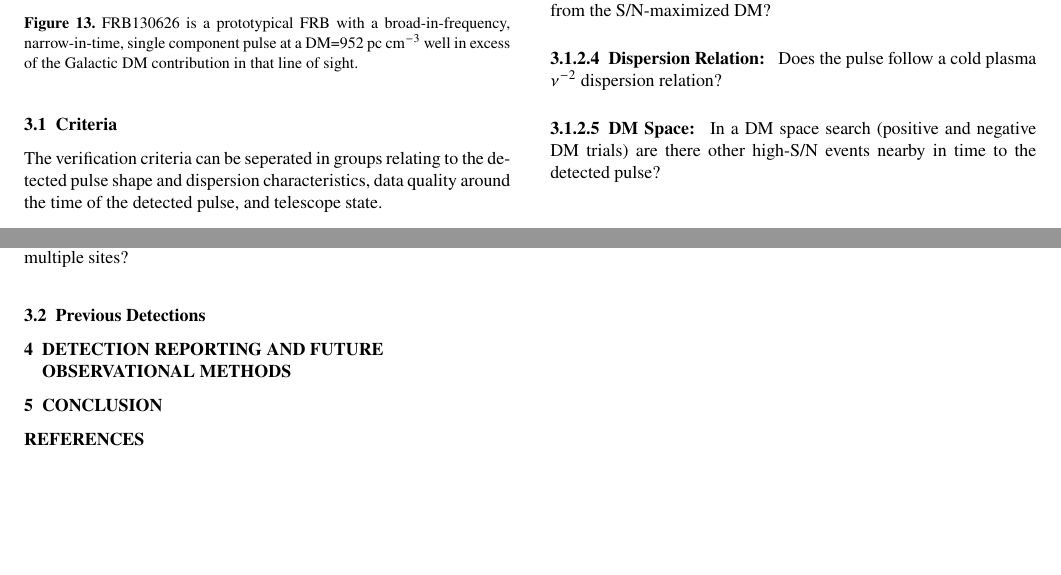
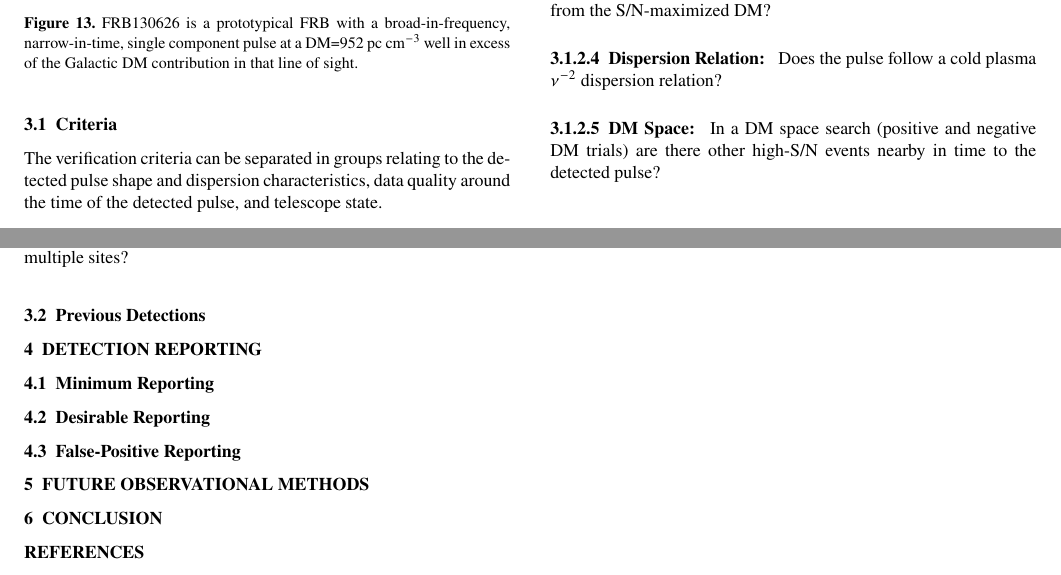
Before and after one commit to griffinfoster/terrestrial-frb-letter, a LaTeX paper (terrestrial-frb-letter.tex): two parts of pages 8 and 9 of 9, joined at a grey line, cut so that both start at the same text, the shorter picture padded with empty space. Compiled offline with pdfLaTeX.

Commit message:
layout changes

```diff
--- a/terrestrial-frb-letter.tex
+++ b/terrestrial-frb-letter.tex
@@ -783,10 +755,9 @@ interferometric and beamformed arrays are leading to new survey and
 observational modes. These arrays will provide further tests in for confidence
 in a detection that single dishes can not.
 
-%%%%%%%%%%%%%%%%%%%%%%%%%%%%%%%%%%%%%%%%%%%%%%%%%%%%%%%%%%%%%%%%%%%%%%%%%%%%%%%%
 \subsection{Criteria}
 
-The verification criteria can be seperated in groups relating to the detected
+The verification criteria can be separated in groups relating to the detected
 pulse shape and dispersion characteristics, data quality around the time of the
 detected pulse, and telescope state.
 
@@ -1059,23 +1031,8 @@ pulse detected at multiple sites?
 %    \label{fig:FRB140514}
 %\end{figure}
 
-\section{Detection Reporting and Future Observational Methods}
+\section{Detection Reporting}
 
-%\subsection{False-Positive Reporting}
-%
-%During a search for anomalous signals it should be expected that there are a
-%number of events reported which are false positives. Such as Perytons
-%\citep{2011ApJ...727...18B} and the events reported in earlier sections. Events
-%such as FRB130729 and FRB140514 are on the edge of verifiability. They do not
-%fit the classic \gls{frb} model but given the available observing and system
-%information, and lack of an external, anthropogenic explanation they are hard
-%to discount as not being of astrophysical origin. It is necessary to report
-%all of these events and to provide as much evidence as possible to explain the
-%origin of such events.
-
-%% TODO: decision tree
-%% TODO: reference varying shapes of FRB121102
-%
 %The one-off nature of \glspl{frb} makes it essential that when reporting on a
 %detection or triggering a follow-up observation that significant due-diligence
 %is done in order to verify a true-positive detection as much as possible. Over the
@@ -1088,9 +1045,9 @@ pulse detected at multiple sites?
 %from local sources based on the dynamic spectrum alone. Thus, additional
 %information on the observing system should be used to provide robustness to the
 %detection.
-%
-%\subsection{Minimum Reporting}
-%
+
+\subsection{Minimum Reporting}
+
 %At a minimum, a reasonable detection should be reported with the observed data
 %made publicly available.  This allows independent verification, and can be used
 %as input data sets to test pipeline development.  This is different from other
@@ -1126,9 +1083,9 @@ pulse detected at multiple sites?
 %% FRB110523, FRB121102, FRB150807, FRB160317, FRB160410, FRB160608, FRB170107,
 %% FBR170827
 %% FRB150807: bright, maybe RFI
-%
-%\subsection{Desirable Reporting}
-%
+
+\subsection{Desirable Reporting}
+
 %As has been shown in the previous section there are instrumentational and RFI
 %sources which can produce the appearance of \glspl{frb}. Minimum reporting is
 %insufficient for these non-astrophysical detections. These detection were only
@@ -1161,8 +1118,53 @@ pulse detected at multiple sites?
 %A DM-space plot provides a useful diagnostic to protect against observation
 %bias. An ideal detection, such as in Figure \ref{fig:dm_time_B1859}, should
 %appear compact in this space, with no other detections at different trial DMs.
+
+\subsection{False-Positive Reporting}
+
+%During a search for anomalous signals it should be expected that there are a
+%number of events reported which are false positives. Such as Perytons
+%\citep{2011ApJ...727...18B} and the events reported in earlier sections. Events
+%such as FRB130729 and FRB140514 are on the edge of verifiability. They do not
+%fit the classic \gls{frb} model but given the available observing and system
+%information, and lack of an external, anthropogenic explanation they are hard
+%to discount as not being of astrophysical origin. It is necessary to report
+%all of these events and to provide as much evidence as possible to explain the
+%origin of such events.
+
+% TODO: reference varying shapes of FRB121102
+
+\section{Future Observational Methods}
+
+%% Automated/VOevent issues:
+%%Verification becomes challenging when the desire is to run the system in
+%%real-time with immediate follow-up with additional telescopes.  Expert knowledge
+%%in the instrument, radio signals and visual acuity were necessary to identify
+%%this rare RADAR event.  Automating this process is difficult, so if we desire an
+%%automated VOevent trigger, we should expect a number of false-positive triggers.
 %
-%\subsubsection{Multi-site Observations}
+%Beyond detection of more \glspl{frb}, the goals of current surveys are to
+%localize the source to host galaxies, and detect pulses across broader
+%bandwidths across the radio spectrum.
+%
+%Localization requires the use of interferometric arrays. In the case of a
+%compact array, a high-time resolution correlation matrix is recorded. And, in
+%the case of \gls{vlbi} the raw complex voltages are recorded, which can be used
+%to perform coherent dedispersion resulting in a higher resolution (time and
+%frequency) dynamic spectrum of the pulses.  Related, multi-site coordinated
+%observations would remove most, if not all, instrumentational and RFI sources of
+%false-positive detections.
+%
+%Detection of \glspl{frb} at multiple frequencies not only adds to the scientific
+%understanding of the sources, but also help to verify that they are
+%astrophysical.  Due to historical development of receivers for pulsar searches,
+%most \glspl{frb} have been detected at L-band frequencies. Though, FRB110523
+%detected with the GBT and the multiple \glspl{frb} detected with UTMOST occurred
+%at UHF frequencies.  Only FRB121102 has been detected above L-band.  Pulses from
+%FRB121102 have been detected across a 4 GHz band (4 - 8~GHz) \citep{atel10675}.
+%Such wide bands show the pulse structure goes beyond the bandwidth of known
+%source of \gls{rfi} (e.g. modulated RADAR).
+
+%\subsection{Multi-site Observations}
 %
 %Clear evidence for an FRB to be of astrophysical origin is the simultaneous
 %detection of signal with telescopes at multiple sites. Multiple detectors, such
```
Also changed, not shown: terrestrial-frb-letter.tex (90 more changed lines).
